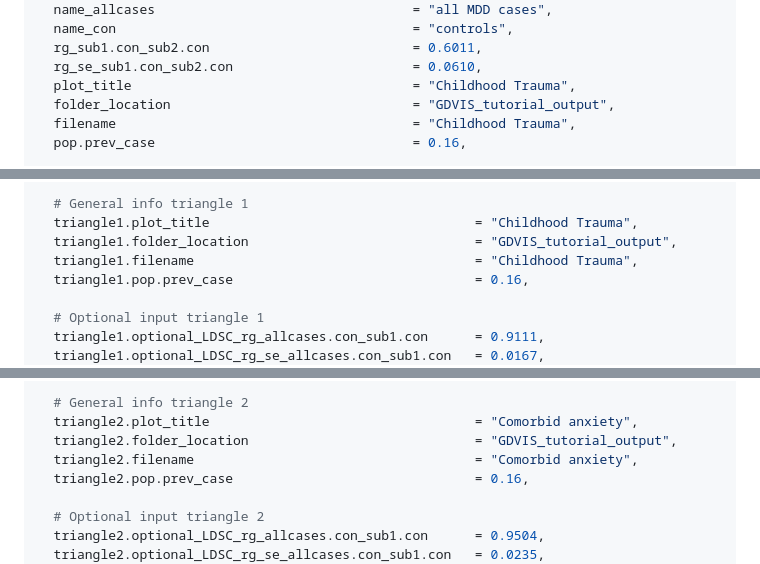
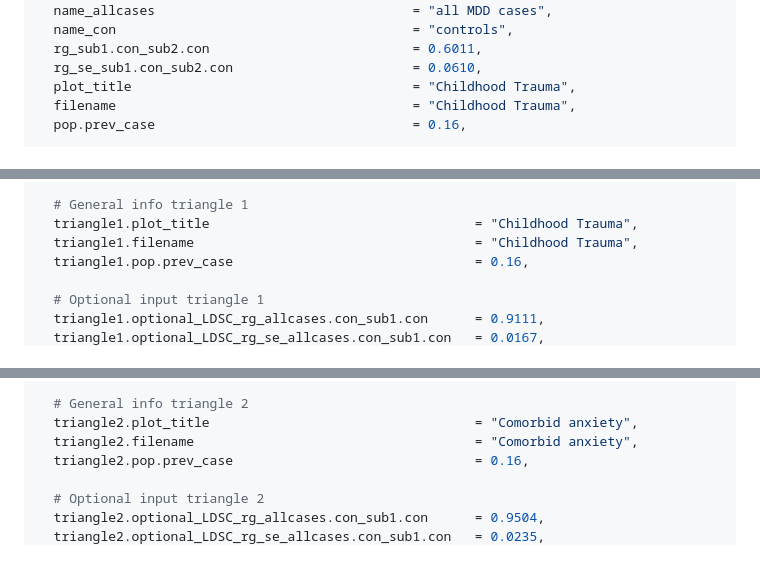
Before and after one commit to ABThijssen/GDVIS, a Markdown page: README.md, 3 parts joined by grey strips. Drawn GitHub-style.

```diff
--- a/README.md
+++ b/README.md
@@ -239,7 +239,6 @@ input.list.3D <- list(
   rg_sub1.con_sub2.con                          = 0.6011,
   rg_se_sub1.con_sub2.con                       = 0.0610,
   plot_title                                    = "Childhood Trauma",
-  folder_location                               = "GDVIS_tutorial_output",
   filename                                      = "Childhood Trauma",
   pop.prev_case                                 = 0.16,
 
@@ -365,7 +364,6 @@ input.list.2D.2D <- list(
 
   # General info triangle 1
   triangle1.plot_title                                  = "Childhood Trauma",
-  triangle1.folder_location                             = "GDVIS_tutorial_output",
   triangle1.filename                                    = "Childhood Trauma",
   triangle1.pop.prev_case                               = 0.16,
 
@@ -399,7 +397,6 @@ input.list.2D.2D <- list(
 
   # General info triangle 2
   triangle2.plot_title                                  = "Comorbid anxiety",
-  triangle2.folder_location                             = "GDVIS_tutorial_output",
   triangle2.filename                                    = "Comorbid anxiety",
   triangle2.pop.prev_case                               = 0.16,
 
```
Also changed, not shown: other parts of README.md (+7 -8 lines).
